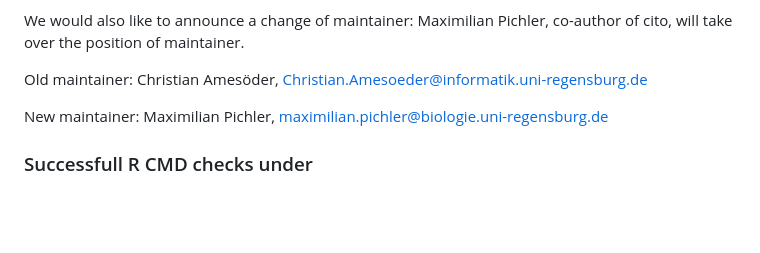
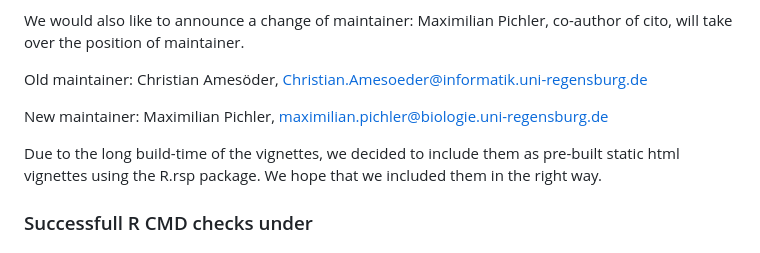
Before and after one commit to citoverse/cito, a Markdown page: cran-comments.md, the part around the change. Drawn GitHub-style; blank space fills up the shorter version.

Commit message:
CRAN comments

```diff
--- a/cran-comments.md
+++ b/cran-comments.md
@@ -11,6 +11,9 @@ Christian Amesöder, Christian.Amesoeder@informatik.uni-regensburg.de
 
 New maintainer:
 Maximilian Pichler, maximilian.pichler@biologie.uni-regensburg.de
+
+Due to the long build-time of the vignettes, we decided to include them as pre-built static html vignettes using the R.rsp package.
+We hope that we included them in the right way.
 
 ### Successfull R CMD checks under
 
```
